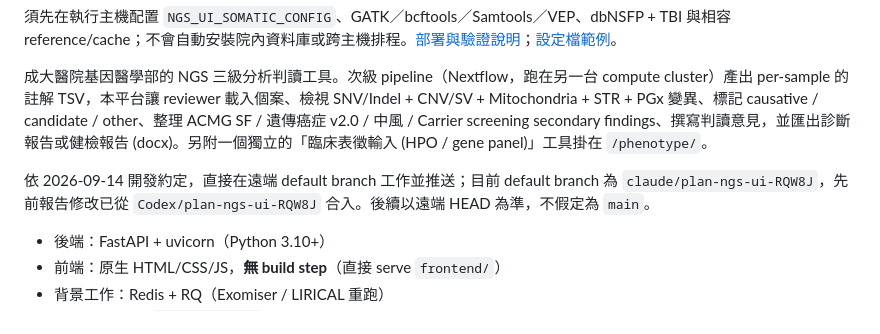
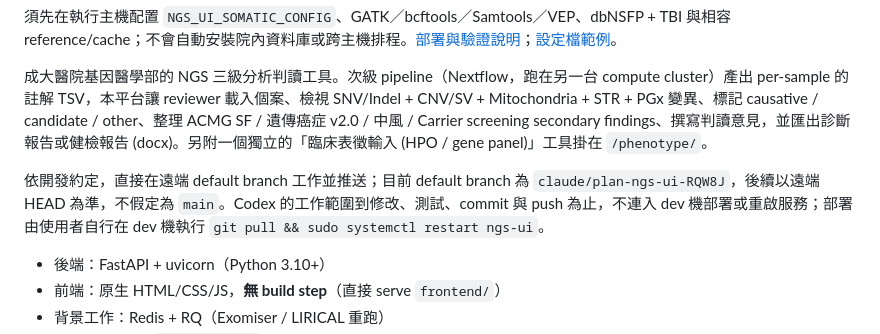
Before and after one commit to puddingyd/NGS-UI, a Markdown page: README.md, the part around the change. Rendered like a GitHub page.

```diff
--- a/README.md
+++ b/README.md
@@ -8,7 +8,7 @@
 
 成大醫院基因醫學部的 NGS 三級分析判讀工具。次級 pipeline（Nextflow，跑在另一台 compute cluster）產出 per-sample 的註解 TSV，本平台讓 reviewer 載入個案、檢視 SNV/Indel + CNV/SV + Mitochondria + STR + PGx 變異、標記 causative / candidate / other、整理 ACMG SF / 遺傳癌症 v2.0 / 中風 / Carrier screening secondary findings、撰寫判讀意見，並匯出診斷報告或健檢報告 (docx)。另附一個獨立的「臨床表徵輸入 (HPO / gene panel)」工具掛在 `/phenotype/`。
 
-依 2026-09-14 開發約定，直接在遠端 default branch 工作並推送；目前 default branch 為 `claude/plan-ngs-ui-RQW8J`，先前報告修改已從 `Codex/plan-ngs-ui-RQW8J` 合入。後續以遠端 HEAD 為準，不假定為 `main`。
+依開發約定，直接在遠端 default branch 工作並推送；目前 default branch 為 `claude/plan-ngs-ui-RQW8J`，後續以遠端 HEAD 為準，不假定為 `main`。Codex 的工作範圍到修改、測試、commit 與 push 為止，不連入 dev 機部署或重啟服務；部署由使用者自行在 dev 機執行 `git pull && sudo systemctl restart ngs-ui`。
 
 - 後端：FastAPI + uvicorn（Python 3.10+）
 - 前端：原生 HTML/CSS/JS，**無 build step**（直接 serve `frontend/`）
```
Also changed, not shown: AGENTS.md (+2 -1 lines).
